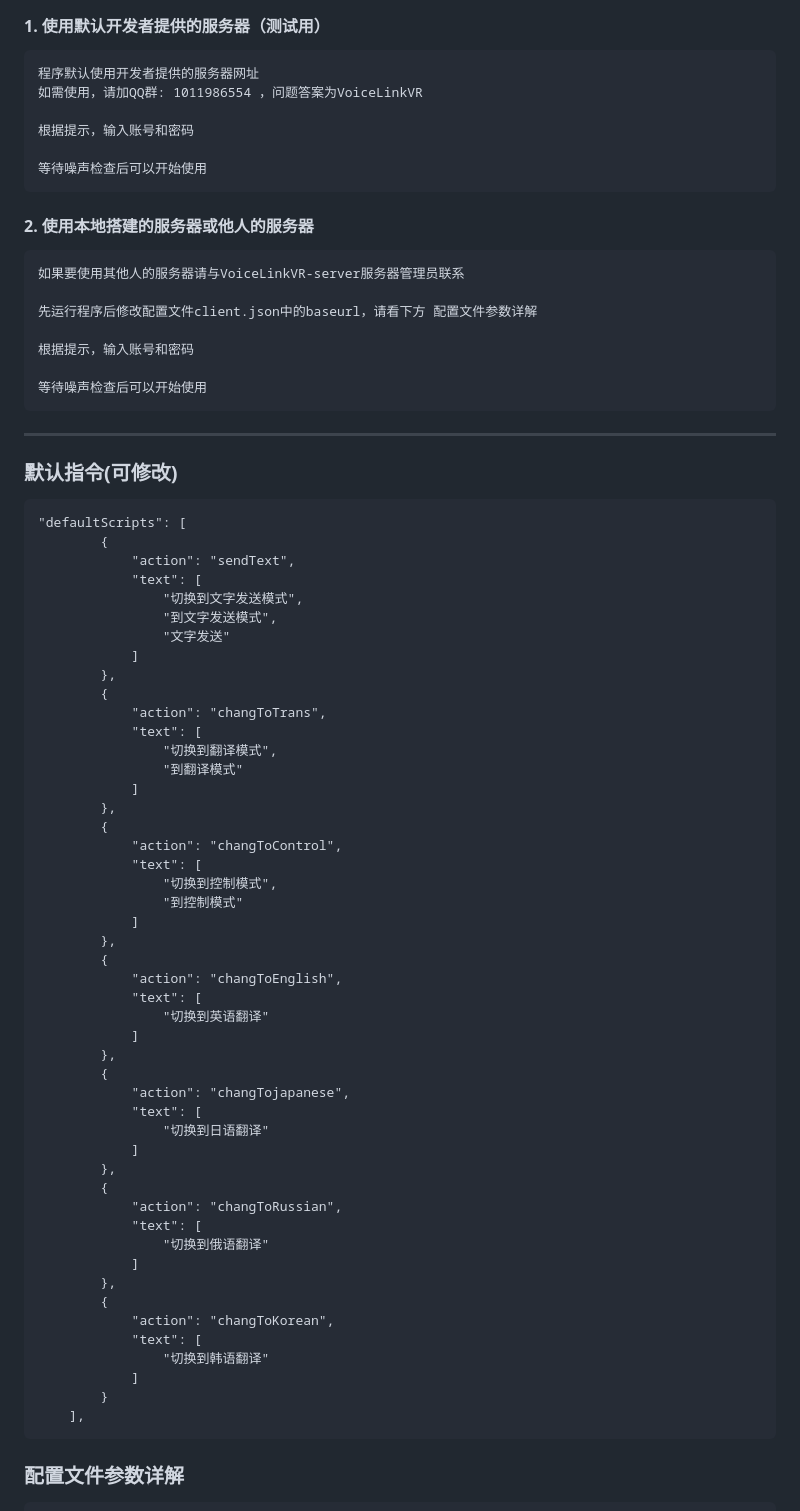
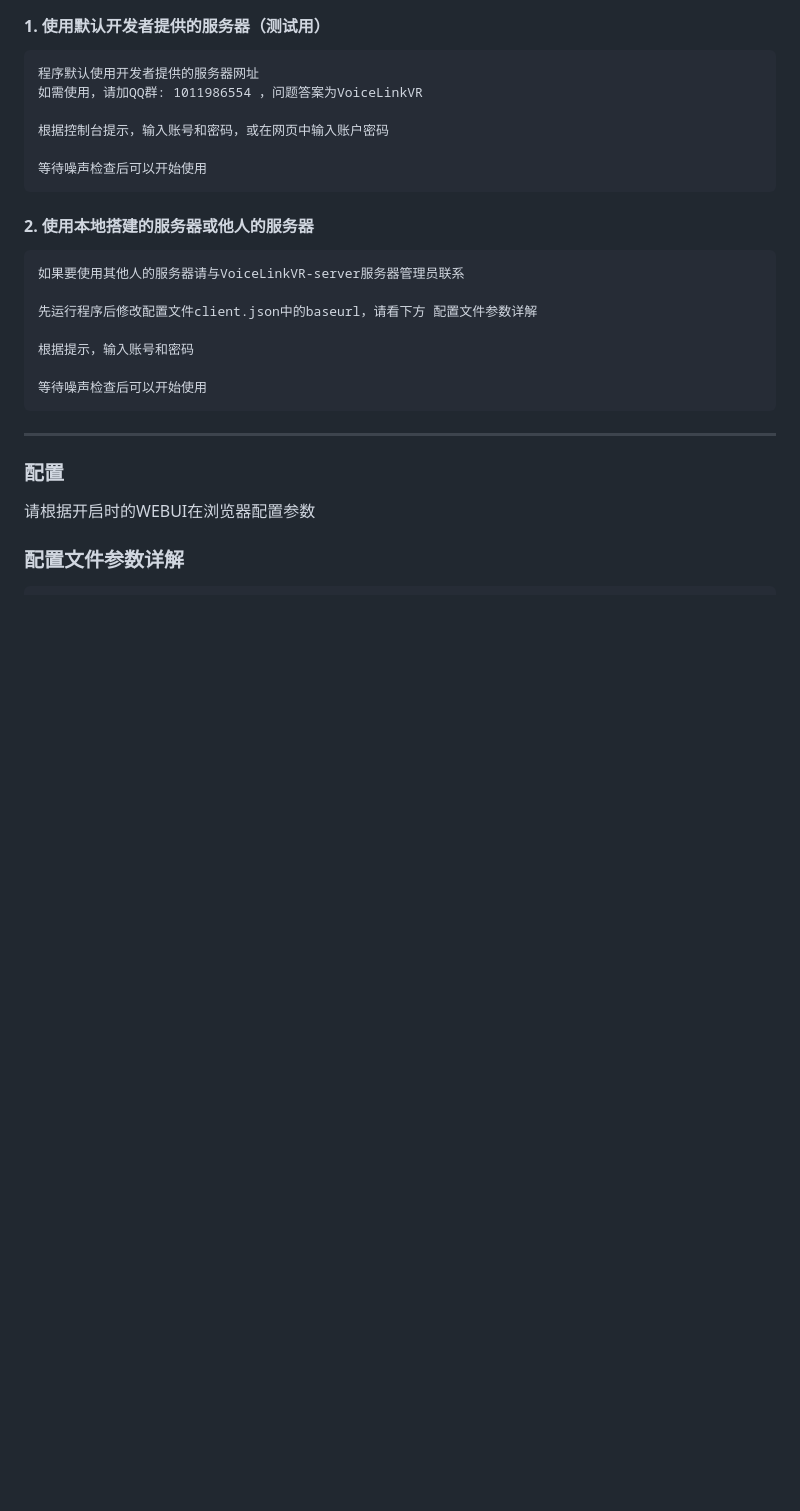
Before and after one commit to xuan25/VRCLS, a Markdown page: README-zh.md, the part around the change. Drawn GitHub-style; blank space fills up the shorter version.

Commit message:
更新文档

````diff
--- a/README-zh.md
+++ b/README-zh.md
@@ -36,7 +36,7 @@ python main.py
     程序默认使用开发者提供的服务器网址
     如需使用，请加QQ群: 1011986554 ，问题答案为VoiceLinkVR
 
-    根据提示，输入账号和密码
+    根据控制台提示，输入账号和密码，或在网页中输入账户密码
 
     等待噪声检查后可以开始使用
 
@@ -51,62 +51,13 @@ python main.py
 
     等待噪声检查后可以开始使用
 
+---
+
+### 配置
+
+请根据开启时的WEBUI在浏览器配置参数
 
 
-
----
-
-### 默认指令(可修改)
-```
-"defaultScripts": [
-        {
-            "action": "sendText",
-            "text": [
-                "切换到文字发送模式",
-                "到文字发送模式",
-	            "文字发送"
-            ]
-        },
-        {
-            "action": "changToTrans",
-            "text": [
-                "切换到翻译模式",
-                "到翻译模式"
-            ]
-        },
-        {
-            "action": "changToControl",
-            "text": [
-                "切换到控制模式",
-                "到控制模式"
-            ]
-        },
-        {
-            "action": "changToEnglish",
-            "text": [
-                "切换到英语翻译"
-            ]
-        },
-        {
-            "action": "changTojapanese",
-            "text": [
-                "切换到日语翻译"
-            ]
-        },
-        {
-            "action": "changToRussian",
-            "text": [
-                "切换到俄语翻译"
-            ]
-        },
-        {
-            "action": "changToKorean",
-            "text": [
-                "切换到韩语翻译"
-            ]
-        }
-    ],
-```
 ### 配置文件参数详解
 
 ```json
````
